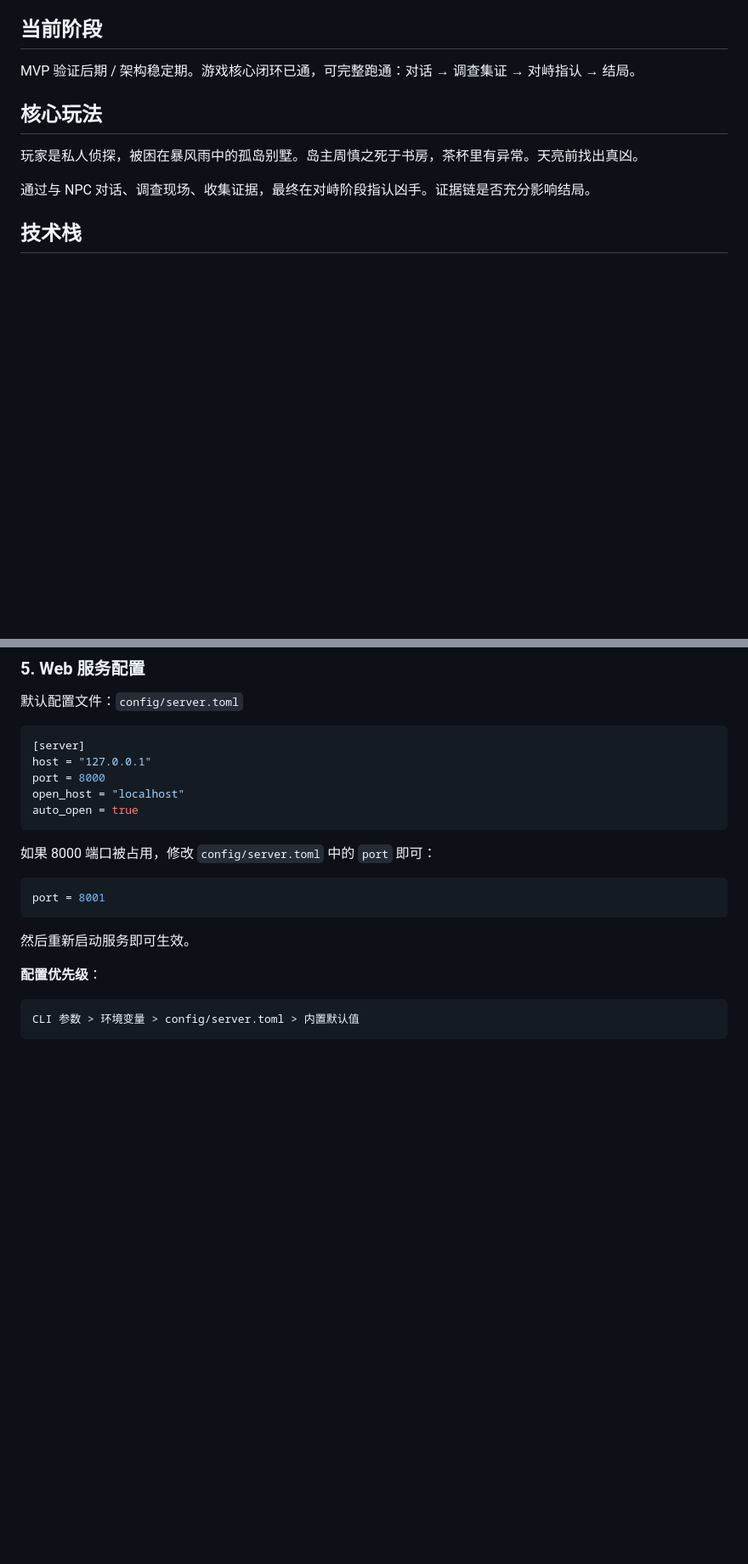
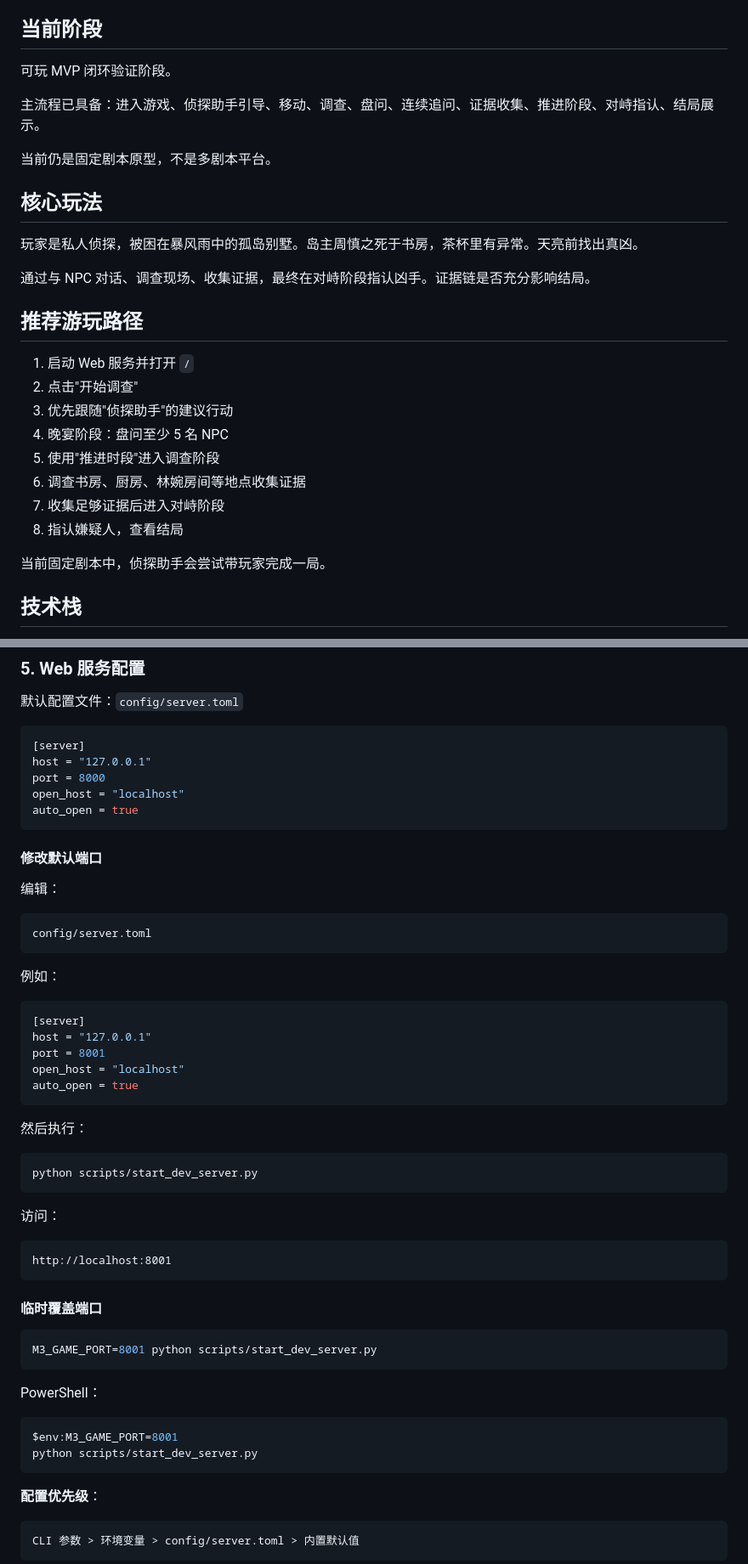
Before and after one commit to yydshly/m3_game_try_1, a Markdown page: README.md, 2 parts joined by grey strips. Shown at 85% size. GitHub-like rendering; blank space fills up the shorter version.

````diff
--- a/README.md
+++ b/README.md
@@ -4,13 +4,30 @@
 
 ## 当前阶段
 
-MVP 验证后期 / 架构稳定期。游戏核心闭环已通，可完整跑通：对话 → 调查集证 → 对峙指认 → 结局。
+可玩 MVP 闭环验证阶段。
+
+主流程已具备：进入游戏、侦探助手引导、移动、调查、盘问、连续追问、证据收集、推进阶段、对峙指认、结局展示。
+
+当前仍是固定剧本原型，不是多剧本平台。
 
 ## 核心玩法
 
 玩家是私人侦探，被困在暴风雨中的孤岛别墅。岛主周慎之死于书房，茶杯里有异常。天亮前找出真凶。
 
 通过与 NPC 对话、调查现场、收集证据，最终在对峙阶段指认凶手。证据链是否充分影响结局。
+
+## 推荐游玩路径
+
+1. 启动 Web 服务并打开 `/`
+2. 点击"开始调查"
+3. 优先跟随"侦探助手"的建议行动
+4. 晚宴阶段：盘问至少 5 名 NPC
+5. 使用"推进时段"进入调查阶段
+6. 调查书房、厨房、林婉房间等地点收集证据
+7. 收集足够证据后进入对峙阶段
+8. 指认嫌疑人，查看结局
+
+当前固定剧本中，侦探助手会尝试带玩家完成一局。
 
 ## 技术栈
 
@@ -114,13 +131,48 @@ open_host = "localhost"
 auto_open = true
 ```
 
-如果 8000 端口被占用，修改 `config/server.toml` 中的 `port` 即可：
+#### 修改默认端口
+
+编辑：
+
+```text
+config/server.toml
+```
+
+例如：
 
 ```toml
+[server]
+host = "127.0.0.1"
 port = 8001
+open_host = "localhost"
+auto_open = true
 ```
 
-然后重新启动服务即可生效。
+然后执行：
+
+```bash
+python scripts/start_dev_server.py
+```
+
+访问：
+
+```text
+http://localhost:8001
+```
+
+#### 临时覆盖端口
+
+```bash
+M3_GAME_PORT=8001 python scripts/start_dev_server.py
+```
+
+PowerShell：
+
+```powershell
+$env:M3_GAME_PORT=8001
+python scripts/start_dev_server.py
+```
 
 **配置优先级**：
 
````
Also changed, not shown: other parts of README.md (+120 -14 lines).
